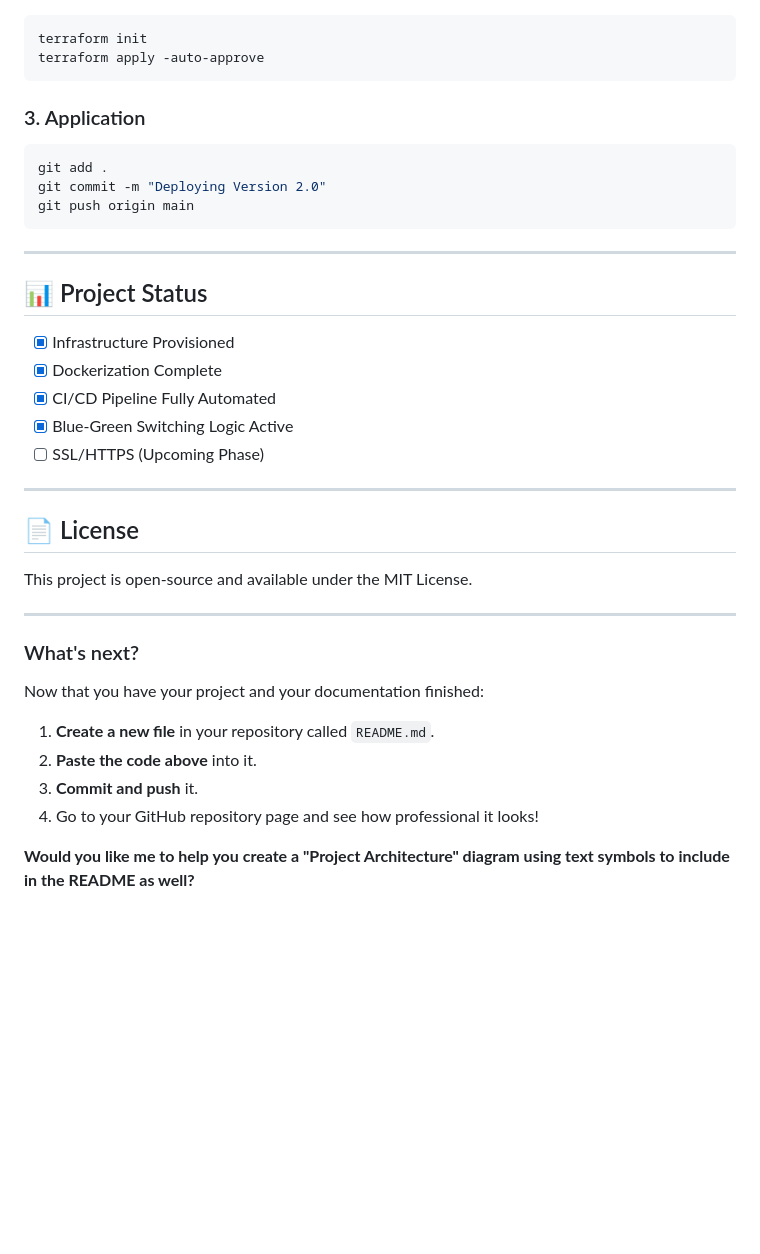
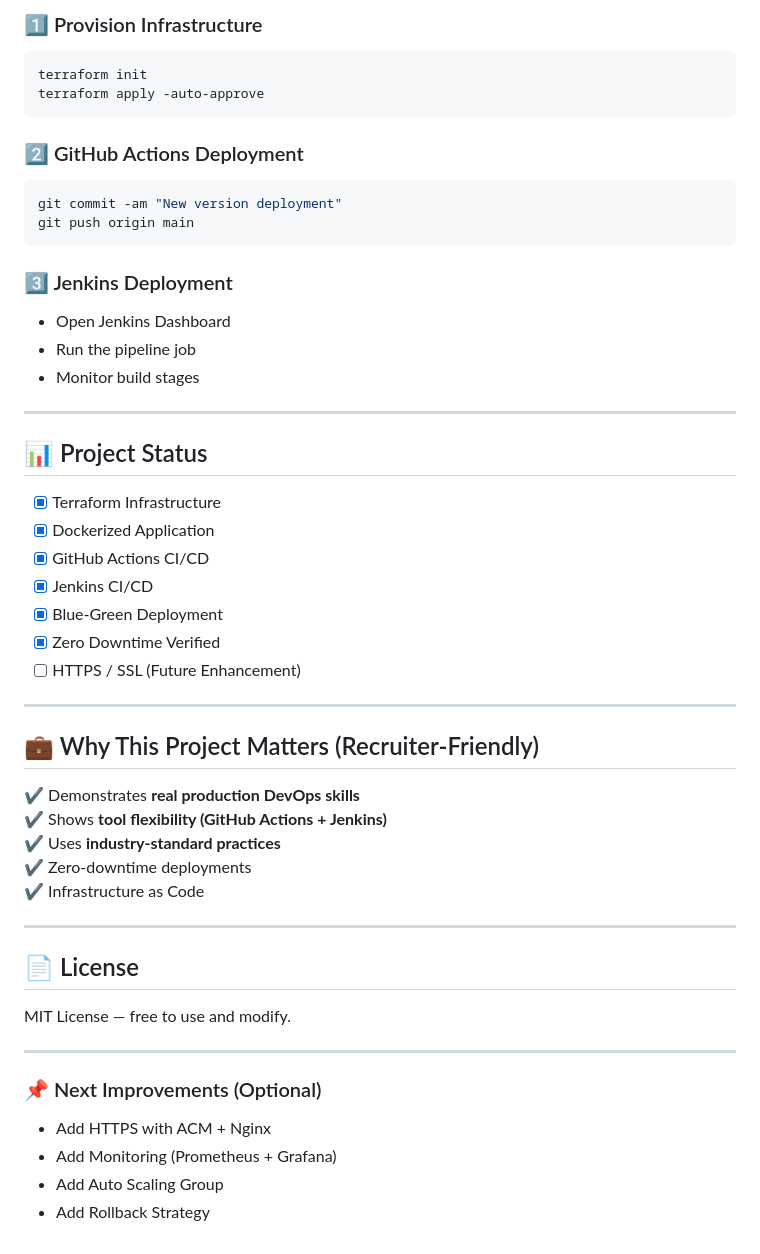
Before and after one commit to Nitesh0815/CICD-Pipeline-with-Zero-Downtime-Deployment, a Markdown page: README.md, the part around one of its changes. Rendered like a GitHub page; blank space fills up the shorter version.

````diff
--- a/README.md
+++ b/README.md
@@ -60,36 +145,51 @@ The pipeline follows a modern CI/CD flow:
+### 1️⃣ Provision Infrastructure
 ```bash
 terraform init
 terraform apply -auto-approve
 ```
 
-### 3. Application
+### 2️⃣ GitHub Actions Deployment
 ```bash
-git add .
-git commit -m "Deploying Version 2.0"
+git commit -am "New version deployment"
 git push origin main
 ```
+
+### 3️⃣ Jenkins Deployment
+- Open Jenkins Dashboard
+- Run the pipeline job
+- Monitor build stages
 
 ---
 
 ## 📊 Project Status
-- [x] Infrastructure Provisioned
-- [x] Dockerization Complete
-- [x] CI/CD Pipeline Fully Automated
-- [x] Blue-Green Switching Logic Active
-- [ ] SSL/HTTPS (Upcoming Phase)
+
+- [x] Terraform Infrastructure
+- [x] Dockerized Application
+- [x] GitHub Actions CI/CD
+- [x] Jenkins CI/CD
+- [x] Blue-Green Deployment
+- [x] Zero Downtime Verified
+- [ ] HTTPS / SSL (Future Enhancement)
+
+---
+
+## 💼 Why This Project Matters (Recruiter-Friendly)
+
+✔ Demonstrates **real production DevOps skills**
+✔ Shows **tool flexibility (GitHub Actions + Jenkins)**
+✔ Uses **industry-standard practices**
+✔ Zero-downtime deployments
+✔ Infrastructure as Code
 
 ---
 
 ## 📄 License
-This project is open-source and available under the MIT License.
+MIT License — free to use and modify.
 
 ---
 
-### What's next?
-Now that you have your project and your documentation finished:
-1.  **Create a new file** in your repository called `README.md`.
-2.  **Paste the code above** into it.
-3.  **Commit and push** it.
-4.  Go to your GitHub repository page and see how professional it looks!
-
-**Would you like me to help you create a "Project Architecture" diagram using text symbols to include in the README as well?**
+### 📌 Next Improvements (Optional)
+- Add HTTPS with ACM + Nginx
+- Add Monitoring (Prometheus + Grafana)
+- Add Auto Scaling Group
+- Add Rollback Strategy
````
Also changed, not shown: other parts of README.md (+122 -37 lines).
